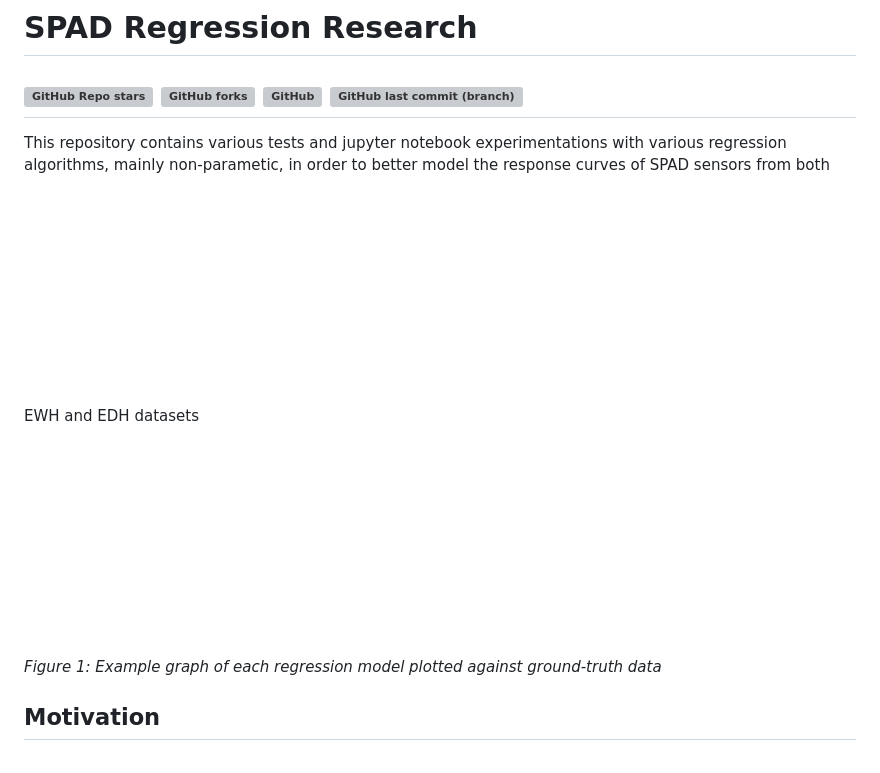
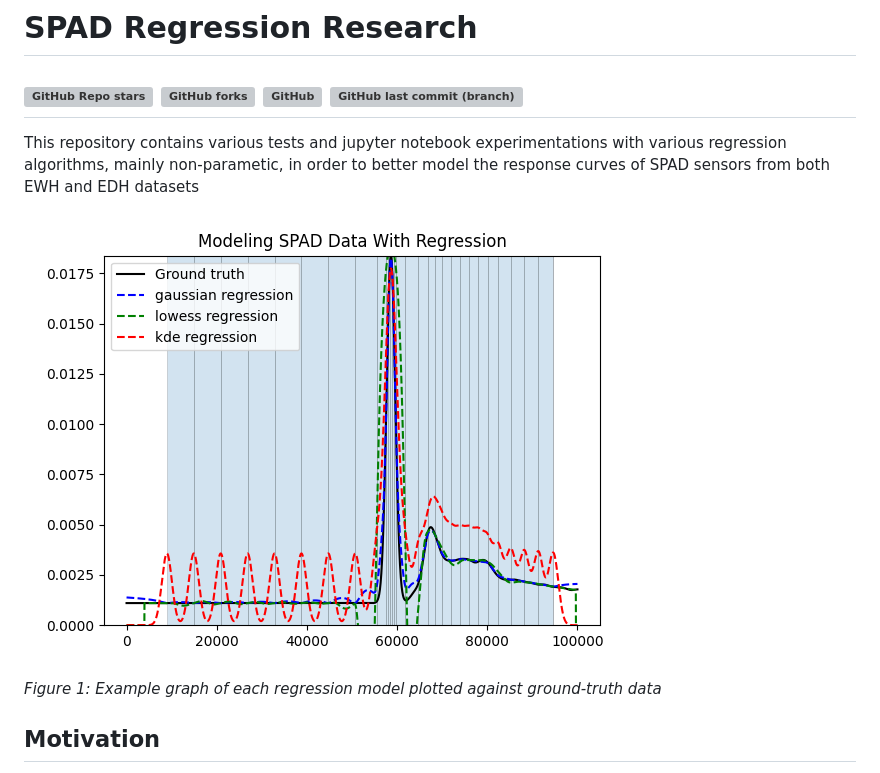
Before and after one commit to elcosas/SPAD_Regression_Research, a Markdown page: README.md, the part around the change. Drawn GitHub-style; pictures changed too: visuals/example.png; grey boxes are pictures that could not be loaded.

Commit message:
fixed README typos and visuals, added shebangs to all script files

```diff
--- a/README.md
+++ b/README.md
@@ -6,7 +6,7 @@
 ------------------------------------------------------------------------
 This repository contains various tests and jupyter notebook experimentations with various
 regression algorithms, mainly non-parametic, in order to better model the response curves of
-SPAD sensors from both EWH and EDH datasets
+SPAD sensors from both EWH and EDH datasets\
 ![example graph](visuals/example.png)\
 *Figure 1: Example graph of each regression model plotted against ground-truth data*
 
```
Also changed, not shown: 6 other files.
